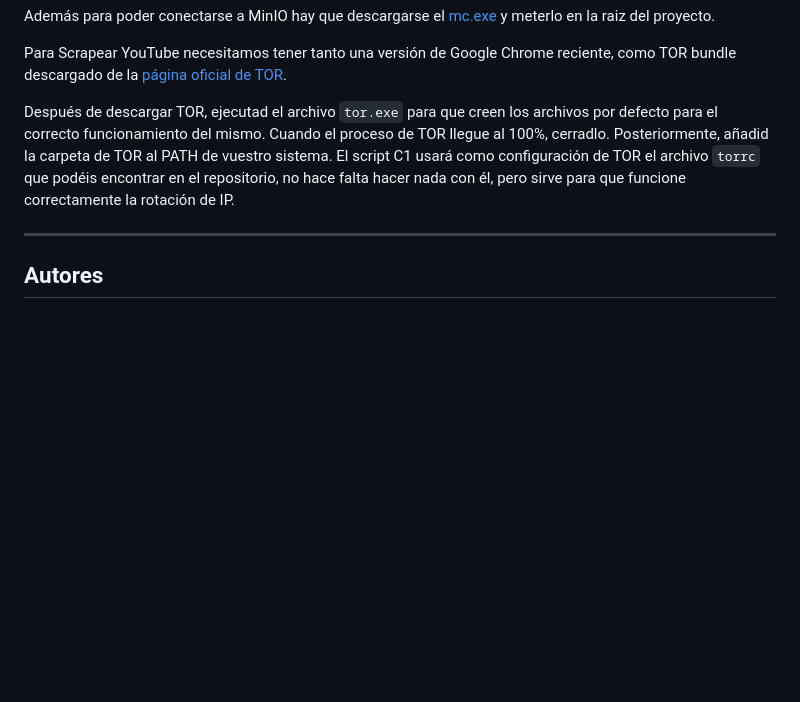
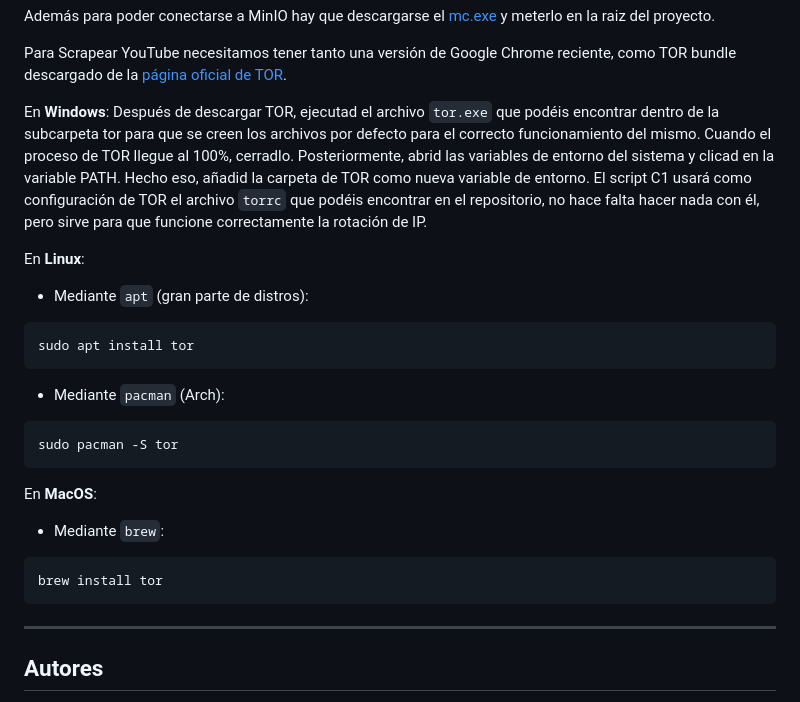
Before and after one commit to UCM-GIDIA-PD1/c2526-R4, a Markdown page: README.md, the part around the change. Drawn GitHub-style; blank space fills up the shorter version.

Commit message:
Actualización del README.md para ofrecer una guía de instalación completa para todos los OS.

````diff
--- a/README.md
+++ b/README.md
@@ -105,7 +105,24 @@ Además para poder conectarse a MinIO hay que descargarse el [mc.exe](https://dl
 
 Para Scrapear YouTube necesitamos tener tanto una versión de Google Chrome reciente, como TOR bundle descargado de la [página oficial de TOR](https://www.torproject.org/download/tor/).
 
-Después de descargar TOR, ejecutad el archivo ``tor.exe`` para que creen los archivos por defecto para el correcto funcionamiento del mismo. Cuando el proceso de TOR llegue al 100%, cerradlo. Posteriormente, añadid la carpeta de TOR al PATH de vuestro sistema. El script C1 usará como configuración de TOR el archivo `torrc` que podéis encontrar en el repositorio, no hace falta hacer nada con él, pero sirve para que funcione correctamente la rotación de IP.
+En **Windows**:
+Después de descargar TOR, ejecutad el archivo ``tor.exe`` que podéis encontrar dentro de la subcarpeta tor para que se creen los archivos por defecto para el correcto funcionamiento del mismo. Cuando el proceso de TOR llegue al 100%, cerradlo. Posteriormente, abrid las variables de entorno del sistema y clicad en la variable PATH. Hecho eso, añadid la carpeta de TOR como nueva variable de entorno. El script C1 usará como configuración de TOR el archivo `torrc` que podéis encontrar en el repositorio, no hace falta hacer nada con él, pero sirve para que funcione correctamente la rotación de IP.
+
+En **Linux**:
+- Mediante `apt` (gran parte de distros):
+```bash
+sudo apt install tor
+```
+- Mediante `pacman` (Arch):
+```bash
+sudo pacman -S tor
+```
+
+En **MacOS**:
+- Mediante `brew`:
+```bash
+brew install tor
+```
 
 ---
 
````
